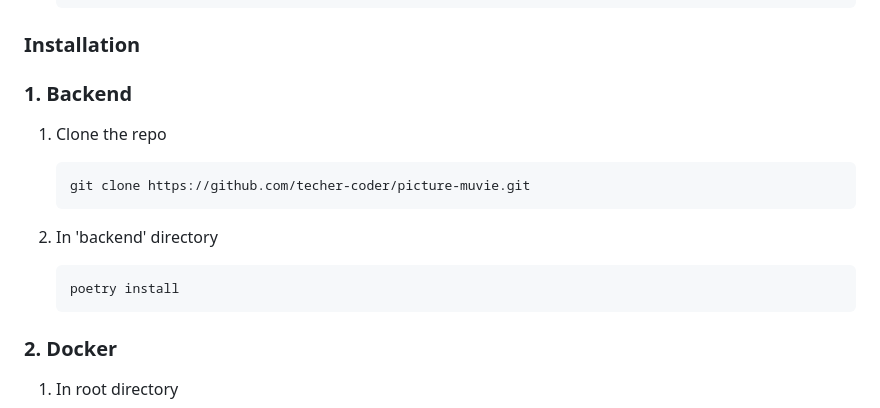
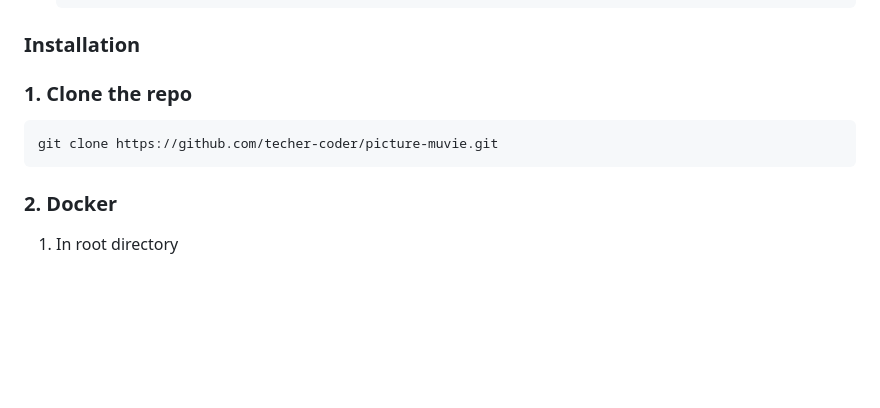
Before and after one commit to teacher-coder/picture-muvie, a Markdown page: README.md, the part around the change. GitHub-like rendering; blank space fills up the shorter version.

Commit message:
chore: docker 사용하므로 poetry install 삭제

````diff
--- a/README.md
+++ b/README.md
@@ -111,19 +111,11 @@ brew install python
 
 ### Installation
 
-### 1. Backend
+### 1. Clone the repo
 
-1. Clone the repo
-
-   ```sh
-   git clone https://github.com/techer-coder/picture-muvie.git
-   ```
-
-2. In 'backend' directory
-
-   ```sh
-   poetry install
-   ```
+```sh
+git clone https://github.com/techer-coder/picture-muvie.git
+```
 
 ### 2. Docker
 
````
